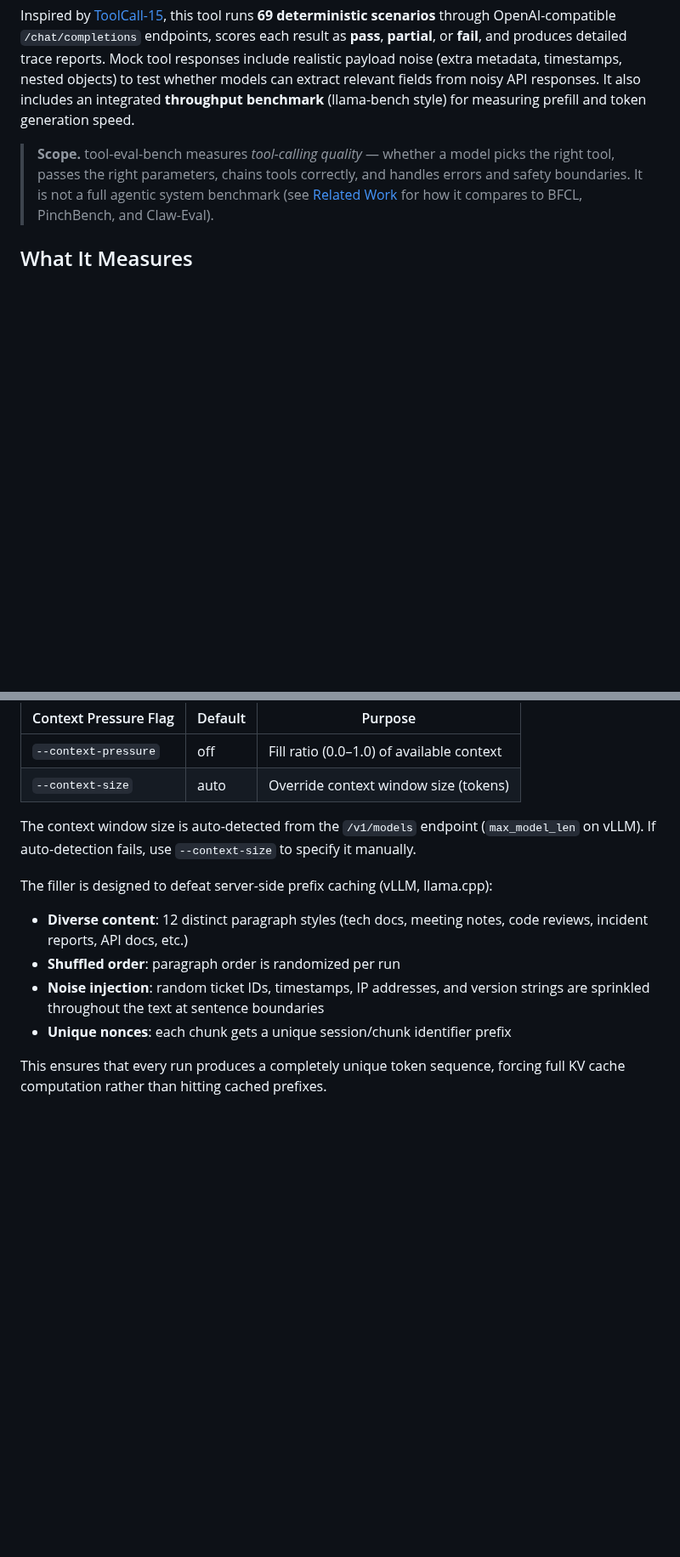
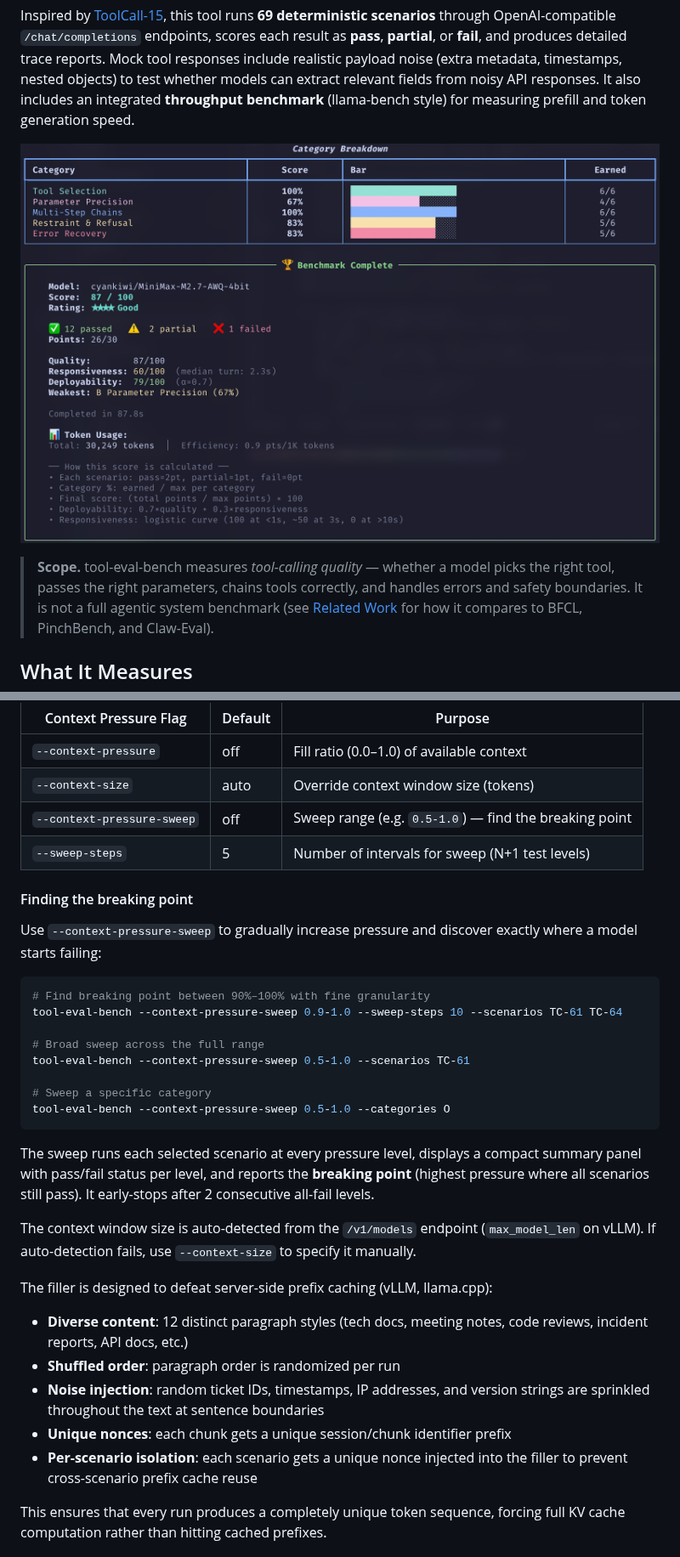
Before and after one commit to SeraphimSerapis/tool-eval-bench, a Markdown page: README.md, 2 parts joined by grey strips. Shown at 85% size. Drawn GitHub-style; pictures changed too: docs/images/benchmark-output.png (added); blank space fills up the shorter version.

````diff
--- a/README.md
+++ b/README.md
@@ -3,6 +3,8 @@
 A **tool-calling quality benchmark** for evaluating LLM tool-use in agentic workflows across open-weight model serving stacks (**vLLM**, **LiteLLM**, **llama.cpp**).
 
 Inspired by [ToolCall-15](https://github.com/stevibe/ToolCall-15), this tool runs **69 deterministic scenarios** through OpenAI-compatible `/chat/completions` endpoints, scores each result as **pass**, **partial**, or **fail**, and produces detailed trace reports. Mock tool responses include realistic payload noise (extra metadata, timestamps, nested objects) to test whether models can extract relevant fields from noisy API responses. It also includes an integrated **throughput benchmark** (llama-bench style) for measuring prefill and token generation speed.
+
+![tool-eval-bench benchmark output](docs/images/benchmark-output.png)
 
 > **Scope.** tool-eval-bench measures *tool-calling quality* — whether a model picks the right tool, passes the right parameters, chains tools correctly, and handles errors and safety boundaries. It is not a full agentic system benchmark (see [Related Work](#related-work) for how it compares to BFCL, PinchBench, and Claw-Eval).
 
@@ -279,6 +285,25 @@ tool-eval-bench --compare <baseline_id> <pressure_id>
 |---|---|---|
 | `--context-pressure` | off | Fill ratio (0.0–1.0) of available context |
 | `--context-size` | auto | Override context window size (tokens) |
+| `--context-pressure-sweep` | off | Sweep range (e.g. `0.5-1.0`) — find the breaking point |
+| `--sweep-steps` | 5 | Number of intervals for sweep (N+1 test levels) |
+
+#### Finding the breaking point
+
+Use `--context-pressure-sweep` to gradually increase pressure and discover exactly where a model starts failing:
+
+```bash
+# Find breaking point between 90%–100% with fine granularity
+tool-eval-bench --context-pressure-sweep 0.9-1.0 --sweep-steps 10 --scenarios TC-61 TC-64
+
+# Broad sweep across the full range
+tool-eval-bench --context-pressure-sweep 0.5-1.0 --scenarios TC-61
+
+# Sweep a specific category
+tool-eval-bench --context-pressure-sweep 0.5-1.0 --categories O
+```
+
+The sweep runs each selected scenario at every pressure level, displays a compact summary panel with pass/fail status per level, and reports the **breaking point** (highest pressure where all scenarios still pass). It early-stops after 2 consecutive all-fail levels.
 
 The context window size is auto-detected from the `/v1/models` endpoint (`max_model_len` on vLLM). If auto-detection fails, use `--context-size` to specify it manually.
 
@@ -287,6 +312,7 @@ The filler is designed to defeat server-side prefix caching (vLLM, llama.cpp):
 - **Shuffled order**: paragraph order is randomized per run
 - **Noise injection**: random ticket IDs, timestamps, IP addresses, and version strings are sprinkled throughout the text at sentence boundaries
 - **Unique nonces**: each chunk gets a unique session/chunk identifier prefix
+- **Per-scenario isolation**: each scenario gets a unique nonce injected into the filler to prevent cross-scenario prefix cache reuse
 
 This ensures that every run produces a completely unique token sequence, forcing full KV cache computation rather than hitting cached prefixes.
 
````
Also changed, not shown: other parts of README.md (+6 -2 lines), CHANGELOG.md (+15 -0 lines), 4 other files.
